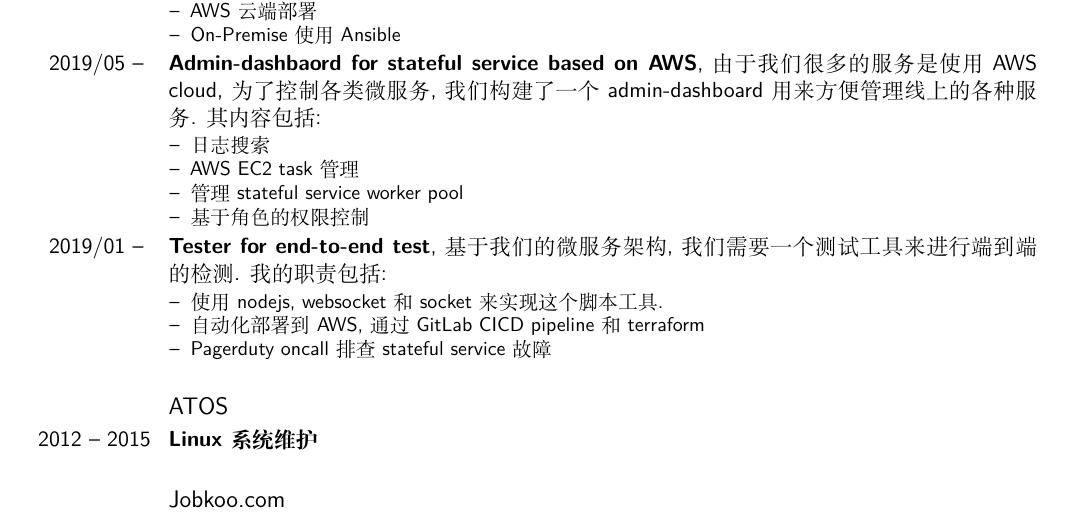
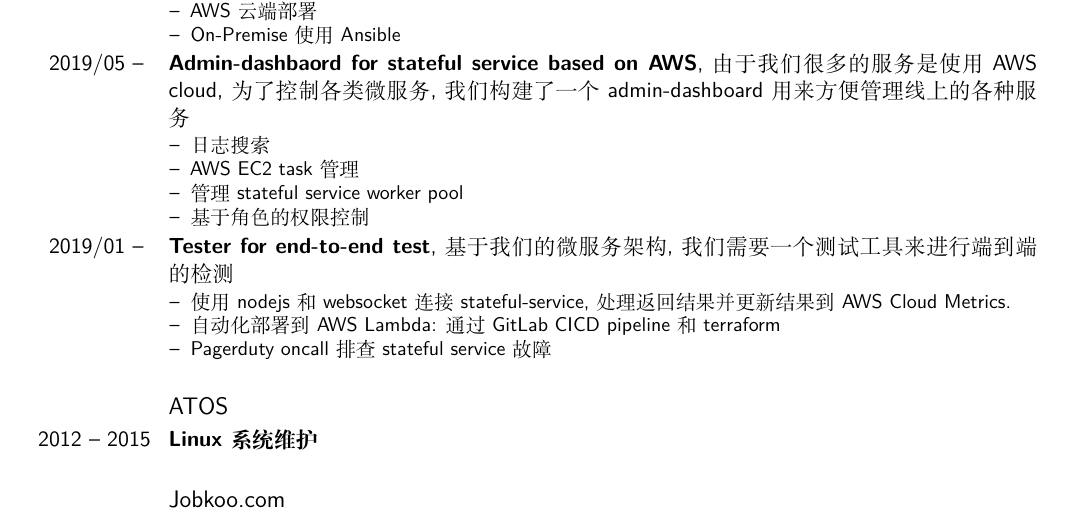
Before and after one commit to zwpdbh/my_emacs_configuration, a LaTeX CV (CV/examples/zhao_wei.tex): part of page 1 of 2, cut so that both start at the same text. Compiled offline with XeLaTeX.

Commit message:
<<update cv

```diff
--- a/CV/examples/zhao_wei.tex
+++ b/CV/examples/zhao_wei.tex
@@ -97,7 +97,8 @@
 	\item On-Premise使用Ansible
 	\end{itemize}}
 
-\cventry{2019/05 -- }{Admin-dashbaord for stateful service based on AWS}{}{}{由于我们很多的服务是使用AWS cloud, 为了控制各类微服务,我们构建了一个admin-dashboard 用来方便管理线上的各种服务. 其内容包括:}{
+\cventry{2019/05 -- }{Admin-dashbaord for stateful service based on AWS}{}{}{由于我们很多的服务是使用AWS cloud, 为了控制
+	各类微服务,我们构建了一个admin-dashboard 用来方便管理线上的各种服务}{
 	\begin{itemize}
 	\item 日志搜索
 	\item AWS EC2 task 管理
@@ -106,10 +107,10 @@
 	\end{itemize}
 }
 
-\cventry{2019/01 -- }{Tester for end-to-end test}{}{}{基于我们的微服务架构, 我们需要一个测试工具来进行端到端的检测. 我的职责包括:}{
+\cventry{2019/01 -- }{Tester for end-to-end test}{}{}{基于我们的微服务架构, 我们需要一个测试工具来进行端到端的检测}{
 	\begin{itemize}
-	\item 使用nodejs, websocket和socket 来实现这个脚本工具.
-	\item 自动化部署到AWS, 通过GitLab CICD pipeline 和terraform
+	\item 使用nodejs和websocket连接stateful-service, 处理返回结果并更新结果到AWS Cloud Metrics.
+	\item 自动化部署到AWS Lambda: 通过GitLab CICD pipeline 和terraform
 	\item Pagerduty oncall排查stateful service 故障
 	\end{itemize}
 }
```
